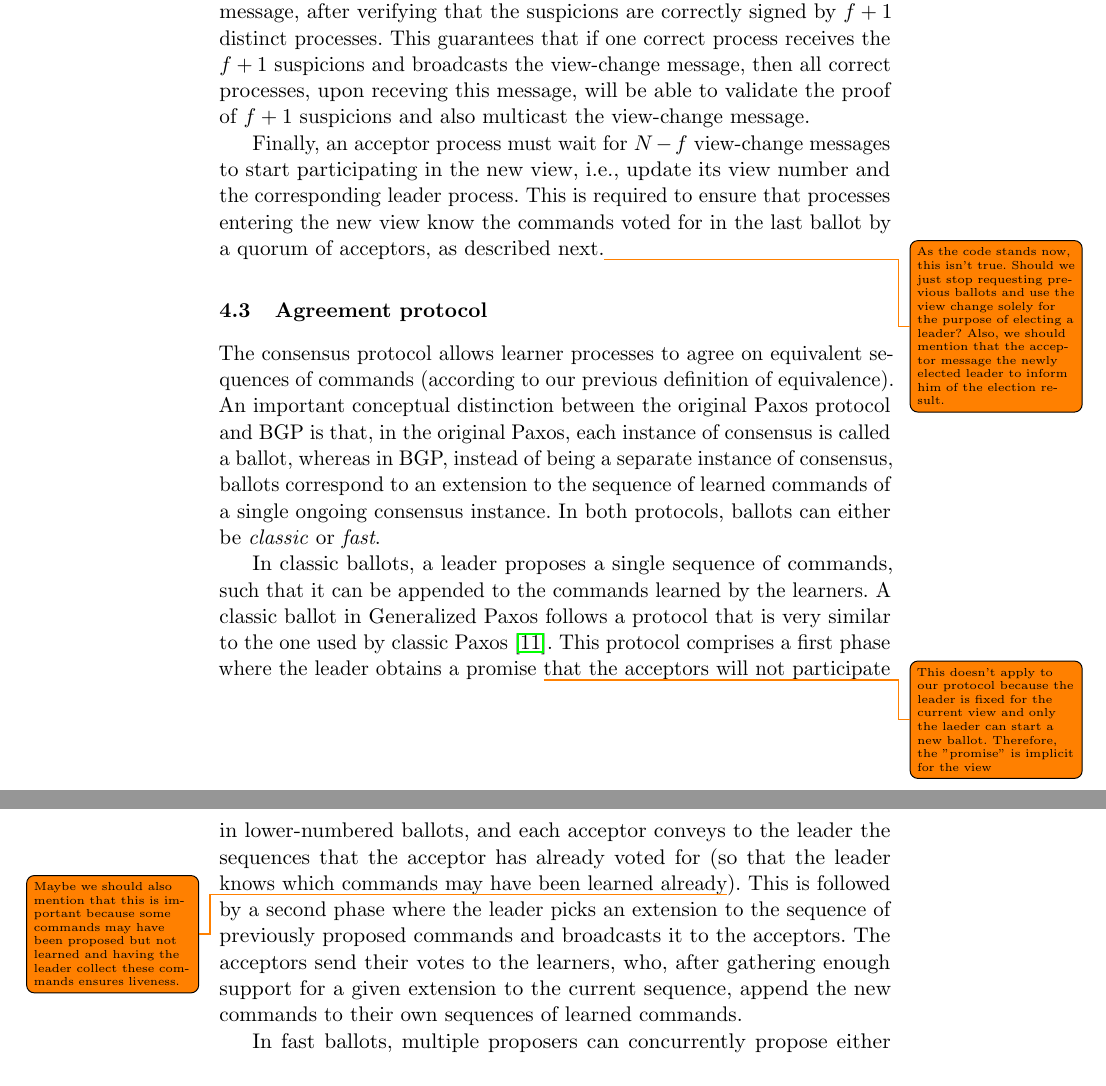
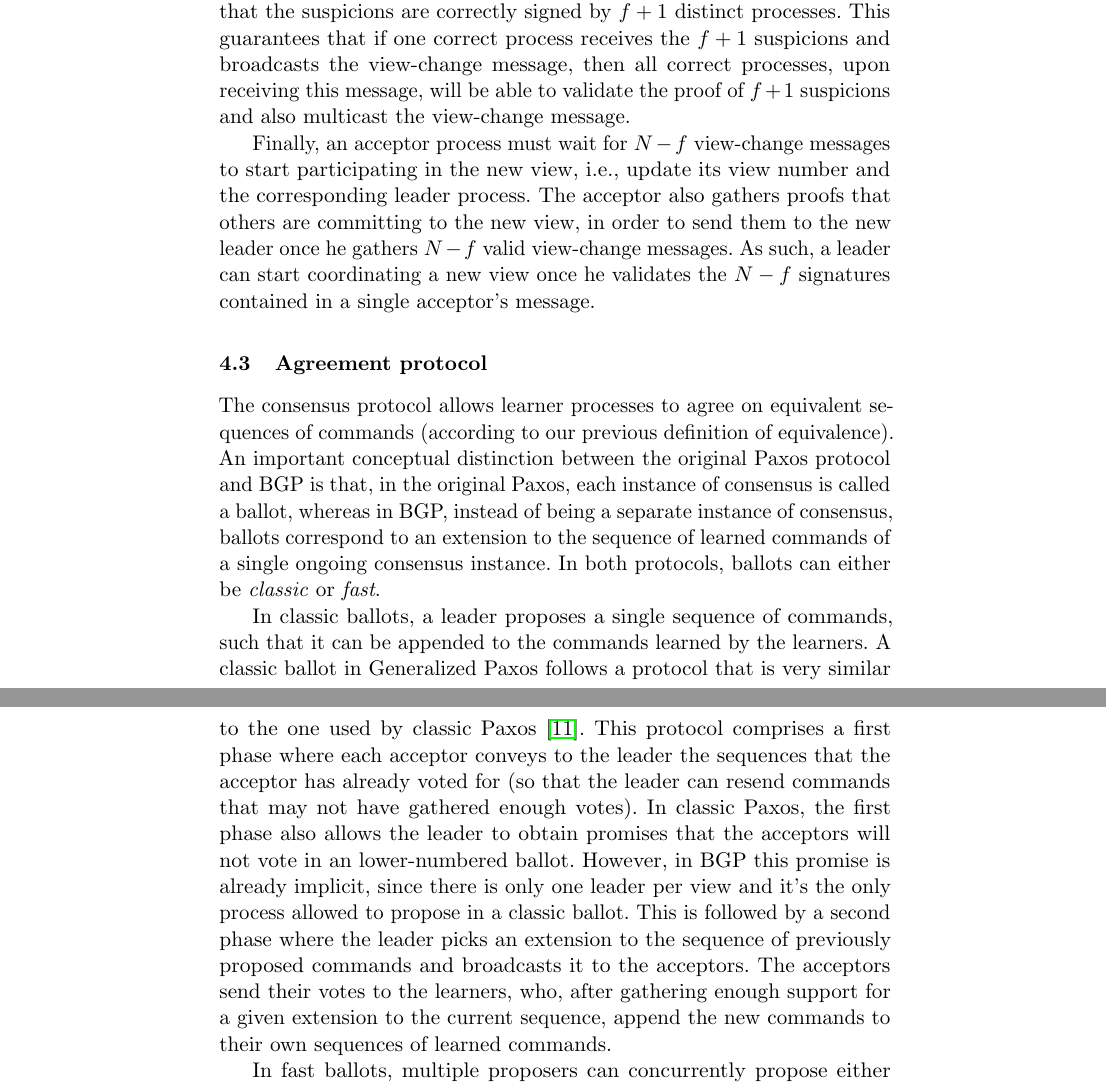
Before and after one commit to MiguelPires/College_misc, a LaTeX paper (sss/main.tex, which reads sss/bft_desc.tex): two parts of pages 13 and 14 of 22 before the commit and two parts of pages 13 and 14 of 23 after it, joined at a grey line, cut so that both start at the same text. Compiled offline with pdfLaTeX.

Commit message:
Protocol description pass

```diff
--- a/sss/bft_desc.tex
+++ b/sss/bft_desc.tex
@@ -25,13 +25,12 @@ In this subprotocol, the system moves through sequentially numbered views, and t
 
 In more detail, whenever an acceptor process individually perceives that liveness is not being upheld (i.e., there are pending commands that have not gathered enough support to conclude their execution, as detailed next), it starts suspecting the leader and multicasts a signed {\sc suspicion} message for the current view to all acceptors.
 
-To ensure that $f$ Byzantine processes cannot trigger view changes by producing  false suspicions, acceptor processes only send a view change message indicating their commitment to starting a new view after hearing that $f+1$ processes suspect the leader to be faulty. In particular, at this point, acceptor processes multicast a view-change message contain the new view number, the $f+1$ signed suspicions, and the information about the commands that were voted for in the previous view, as detailed in the next section. If a process receives a view-change message without previously receiving $f+1$ suspicions, it can also multicast a view-change message, after verifying that the suspicions are correctly signed by $f+1$ distinct processes.
+To ensure that $f$ Byzantine processes cannot trigger view changes by producing  false suspicions, acceptor processes only send a view change message indicating their commitment to starting a new view after hearing that $f+1$ processes suspect the leader to be faulty. In particular, at this point, acceptor processes multicast a view-change message containing the new view number, the $f+1$ signed suspicions, and signed proof that the acceptor sent the view-change message for the new view number. If a process receives a view-change message without previously receiving $f+1$ suspicions, it can also multicast a view-change message, after verifying that the suspicions are correctly signed by $f+1$ distinct processes.
 %As such, the signatures allow a process that receives this message to commit to the new view and multicast its own view-change message without receiving $f+1$ suspicions itself.
-This guarantees that if one correct process receives the $f+1$ suspicions and broadcasts the view-change message, then all correct processes, upon receving this message, will be able to validate the proof of $f+1$ suspicions and also multicast the view-change message.
+This guarantees that if one correct process receives the $f+1$ suspicions and broadcasts the view-change message, then all correct processes, upon receiving this message, will be able to validate the proof of $f+1$ suspicions and also multicast the view-change message.
 
 
-Finally, an acceptor process must wait for $N-f$ view-change messages to start participating in the new view, i.e., update its view number and the corresponding leader process. This is required to ensure that processes entering the new view know the commands voted for in the last ballot by a quorum of acceptors, as described next.\todo{As the code stands now, this isn't true. Should we just stop requesting previous ballots and use the view change solely for the purpose of electing a leader? Also, we should mention that the acceptor message the newly elected leader to inform him of the election result.}
-
+Finally, an acceptor process must wait for $N-f$ view-change messages to start participating in the new view, i.e., update its view number and the corresponding leader process. The acceptor also gathers proofs that others are committing to the new view, in order to send them to the new leader once he gathers $N-f$ valid view-change messages. As such, a leader can start coordinating a new view once he validates the $N-f$ signatures contained in a single acceptor's message.
 
 \subsection{Agreement protocol}
 
@@ -42,7 +41,7 @@ In both protocols, ballots can either be \textit{classic} or \textit{fast}.
 
 
 In classic ballots, a leader proposes a single sequence of commands, such that it can be appended to the commands learned by the learners.
-A classic ballot in Generalized Paxos follows a protocol that is very similar to the one used by classic Paxos~\cite{Lam98}. This protocol comprises a first phase where the leader obtains a promise \todo{This doesn't apply to our protocol because the leader is fixed for the current view and only the laeder can start a new ballot. Therefore, the "promise" is implicit for the view} that the acceptors will not participate in lower-numbered ballots, and each acceptor conveys to the leader the sequences that the acceptor has already voted for (so that the leader knows which commands may have been learned already\todo{Maybe we should also mention that this is important because some commands may have been proposed but not learned and having the leader collect these commands ensures liveness.}). This is followed by a second phase where the leader picks an extension to the sequence of previously proposed commands and broadcasts it to the acceptors. The acceptors send their votes to the learners, who, after gathering enough support for a given extension to the current sequence, append the new commands to their own sequences of learned commands.
+A classic ballot in Generalized Paxos follows a protocol that is very similar to the one used by classic Paxos~\cite{Lam98}. This protocol comprises a first phase where each acceptor conveys to the leader the sequences that the acceptor has already voted for (so that the leader can resend commands that may not have gathered enough votes). In classic Paxos, the first phase also allows the leader to obtain promises that the acceptors will not vote in an lower-numbered ballot. However, in BGP this promise is already implicit, since there is only one leader per view and it's the only process allowed to propose in a classic ballot. This is followed by a second phase where the leader picks an extension to the sequence of previously proposed commands and broadcasts it to the acceptors. The acceptors send their votes to the learners, who, after gathering enough support for a given extension to the current sequence, append the new commands to their own sequences of learned commands.
 
 In fast ballots, multiple proposers can concurrently propose either single commands or sequences of commands by sending them directly to the acceptors. (We use the term \textit{proposal} to denote either the command or sequence of commands that was proposed.)
 In this case, concurrency implies that acceptors may receive proposals in a different order. If the resulting sequences are equivalent, then the fast ballots are successfully learned in two message delays. If not, the protocol must fall back to using a classic ballot.
```
Also changed, not shown: sss/bft_desc.tex (2 more changed lines).
